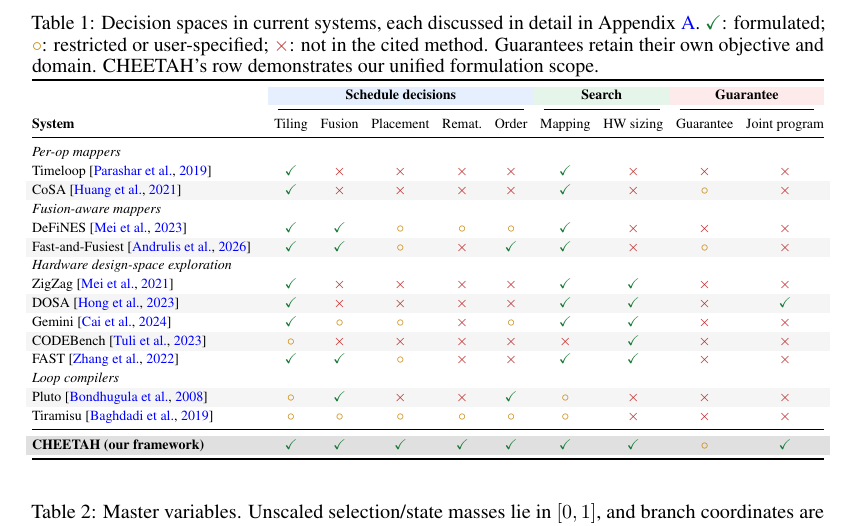
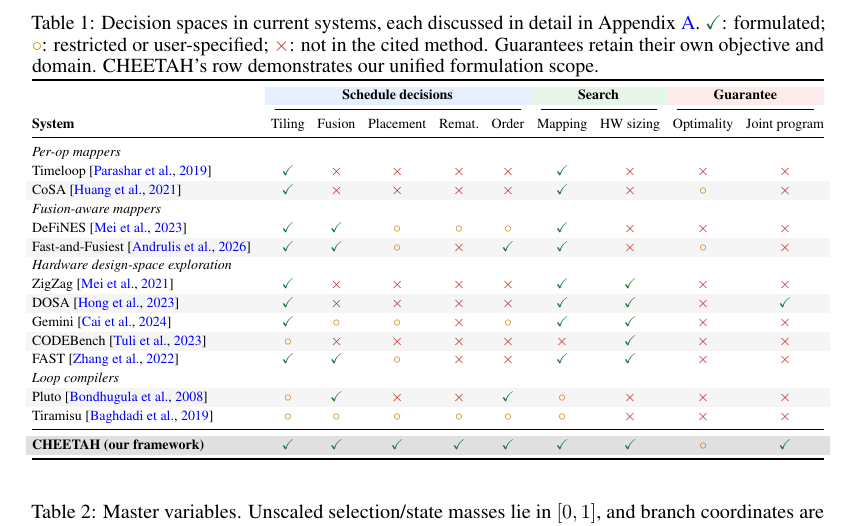
Before and after one commit to miria00/cheetahCR, a LaTeX paper (neurips_2026.tex, which reads update/comparison_matrix.tex): part of page 5 of 72, cut so that both start at the same text. Compiled offline with pdfLaTeX.

Commit message:
optimality column header

```diff
--- a/update/comparison_matrix.tex
+++ b/update/comparison_matrix.tex
@@ -31,7 +31,7 @@ CHEETAH's row demonstrates our unified formulation scope.}
  & \multicolumn{2}{c}{\cellcolor{bandguar}\textbf{Guarantee}} \\
 \cmidrule(lr){2-6}\cmidrule(lr){7-8}\cmidrule(lr){9-10}
 \textbf{System} & Tiling & Fusion & Placement & Remat. &
-Order & Mapping & HW sizing & Guarantee & Joint program \\
+Order & Mapping & HW sizing & Optimality & Joint program \\
 \midrule
 \famrow{Per-op mappers} \\
 Timeloop~\citep{timeloop} & \cmark & \xmark & \xmark & \xmark & \xmark & \cmark & \xmark & \xmark & \xmark \\
```
